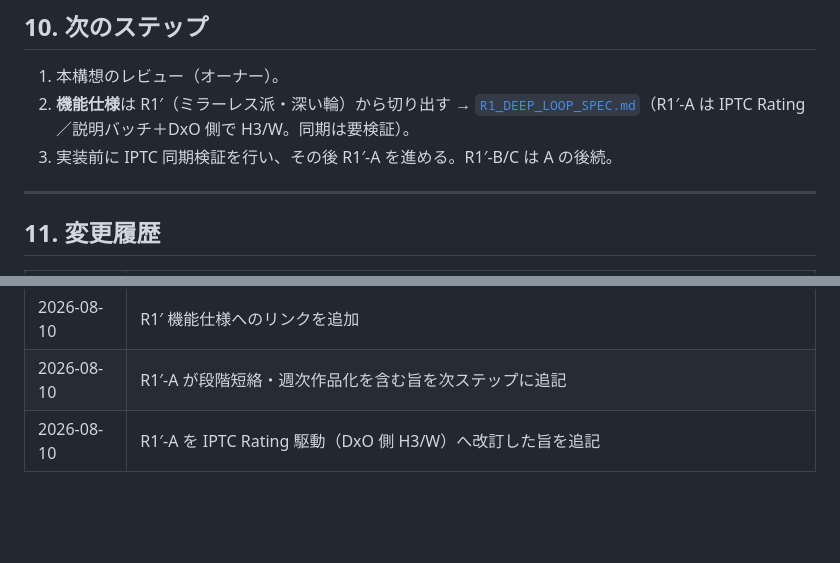
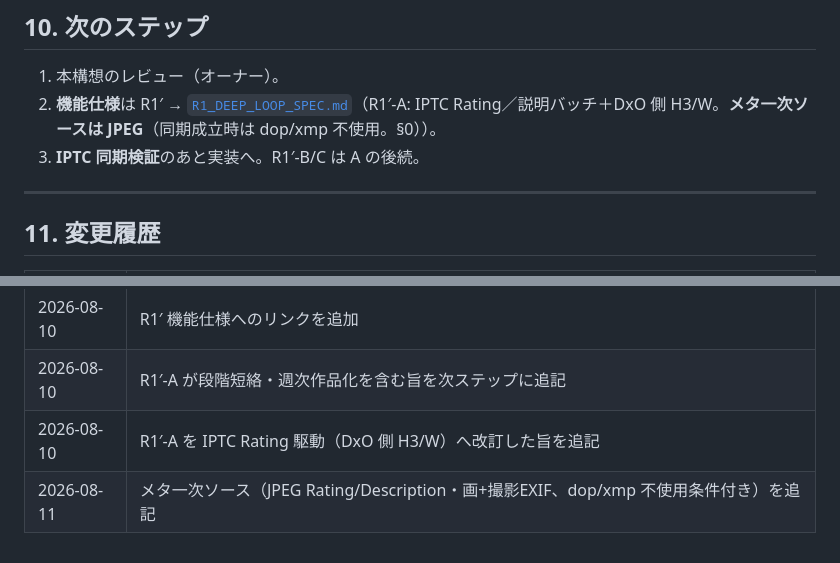
Before and after one commit to nktn-arch01/photo-critique-bot, a Markdown page: docs/LUMINA_NOTES_SERVICE_CONCEPT.md, 2 parts joined by grey strips. Rendered like a GitHub page; blank space fills up the shorter version.

Commit message:
docs: note JPEG metadata SoT in service concept
Co-authored-by: nktn-arch01 <nktn-arch01@users.noreply.github.com>

```diff
--- a/docs/LUMINA_NOTES_SERVICE_CONCEPT.md
+++ b/docs/LUMINA_NOTES_SERVICE_CONCEPT.md
@@ -213,8 +213,8 @@ Photos/
 ## 10. 次のステップ
 
 1. 本構想のレビュー（オーナー）。
-2. **機能仕様**は R1′（ミラーレス派・深い輪）から切り出す → [`R1_DEEP_LOOP_SPEC.md`](R1_DEEP_LOOP_SPEC.md)（R1′-A は IPTC Rating／説明バッチ＋DxO 側で H3/W。同期は要検証）。
-3. 実装前に IPTC 同期検証を行い、その後 R1′-A を進める。R1′-B/C は A の後続。
+2. **機能仕様**は R1′ → [`R1_DEEP_LOOP_SPEC.md`](R1_DEEP_LOOP_SPEC.md)（R1′-A: IPTC Rating／説明バッチ＋DxO 側 H3/W。**メタ一次ソースは JPEG**（同期成立時は dop/xmp 不使用。§0））。
+3. **IPTC 同期検証**のあと実装へ。R1′-B/C は A の後続。
 
 ---
 
@@ -227,3 +227,4 @@ Photos/
 | 2026-08-10 | R1′ 機能仕様へのリンクを追加 |
 | 2026-08-10 | R1′-A が段階短絡・週次作品化を含む旨を次ステップに追記 |
 | 2026-08-10 | R1′-A を IPTC Rating 駆動（DxO 側 H3/W）へ改訂した旨を追記 |
+| 2026-08-11 | メタ一次ソース（JPEG Rating/Description・画+撮影EXIF、dop/xmp 不使用条件付き）を追記 |
```
